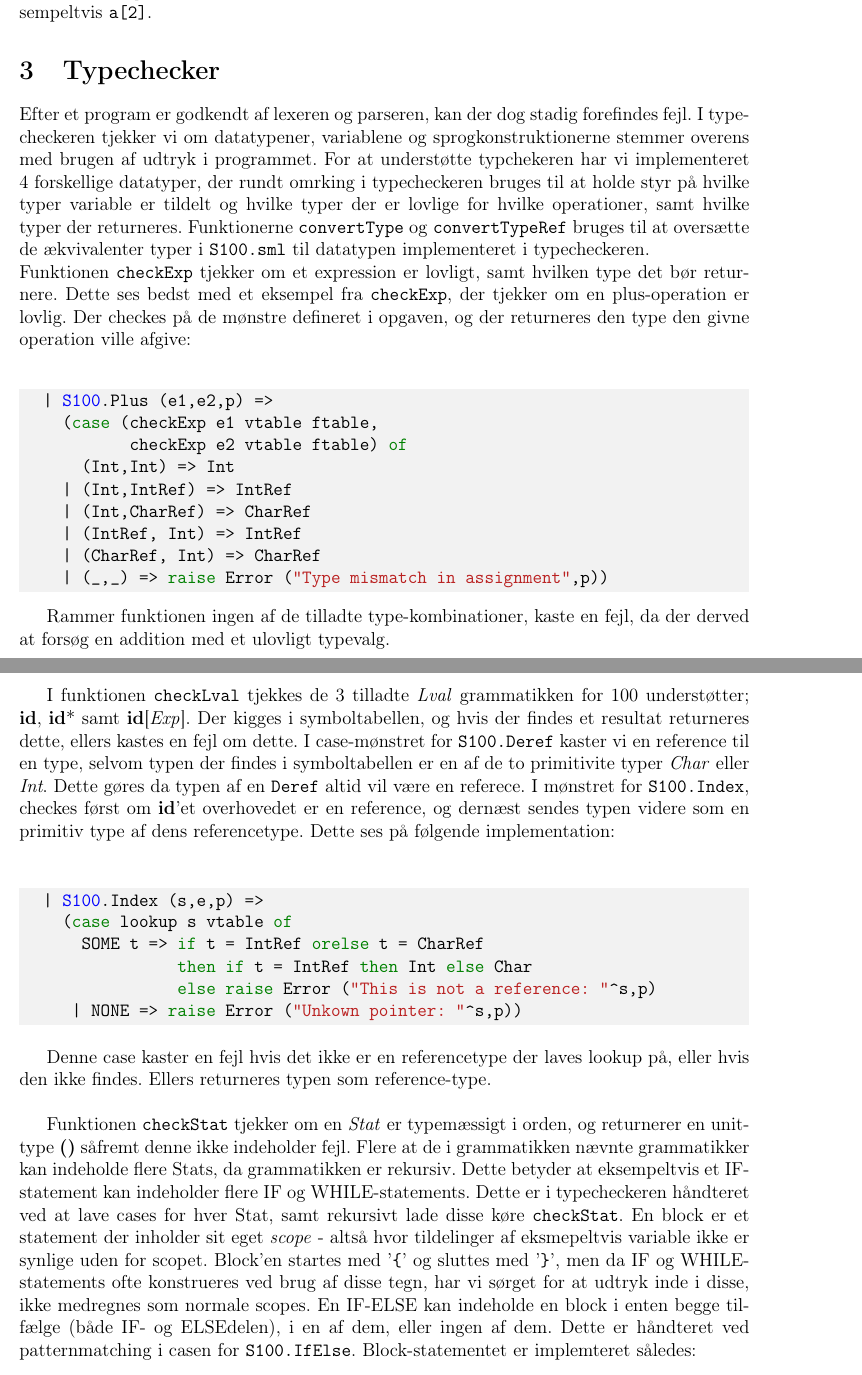
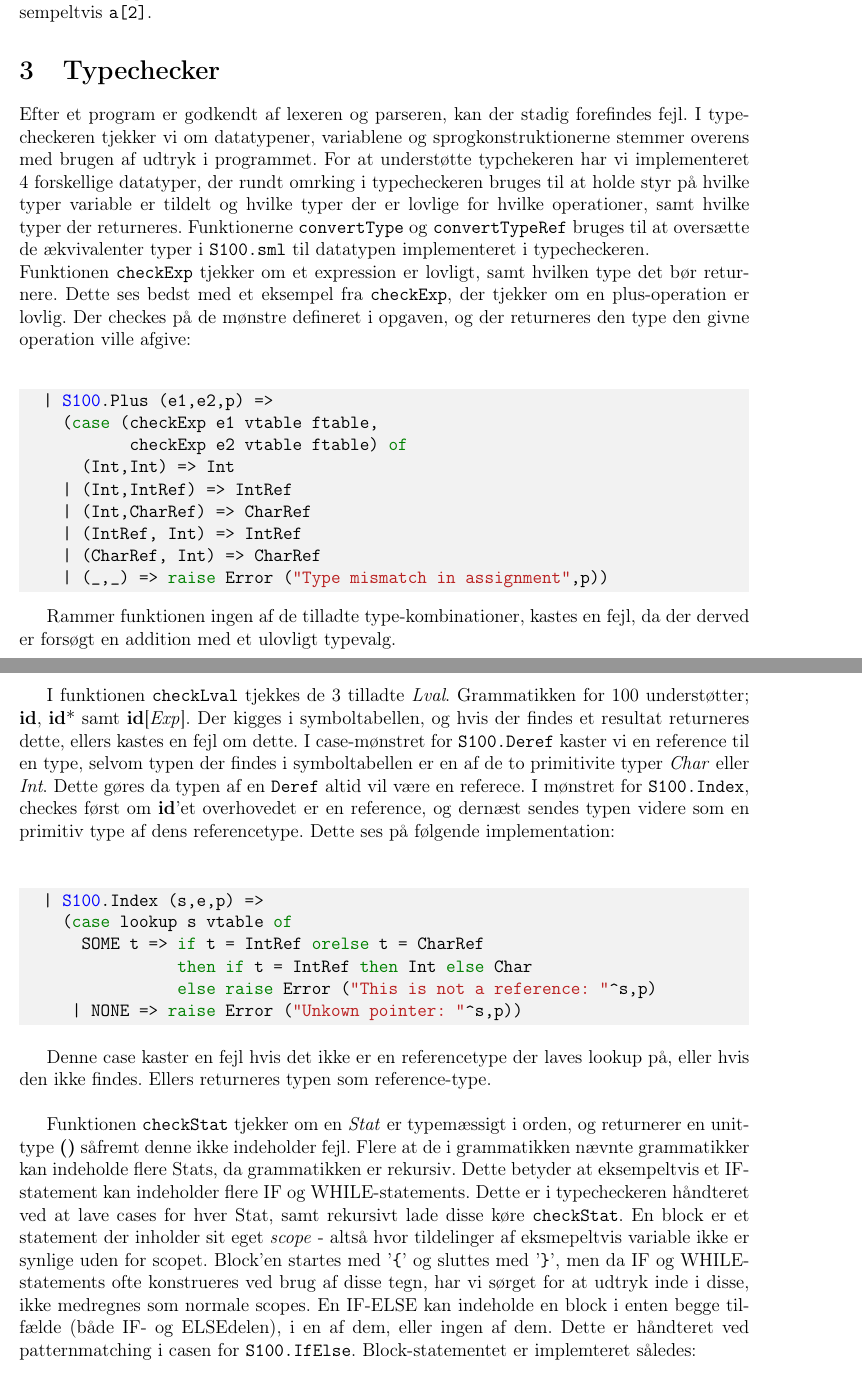
Before and after one commit to mikkeloscar/100compiler, a LaTeX document (tex/opgave.tex): two parts of pages 4 and 5 of 7, joined at a grey line, cut so that both start at the same text. Compiled offline with pdfLaTeX.

Commit message:
tex fixes, plus type.sml fix

```diff
--- a/tex/opgave.tex
+++ b/tex/opgave.tex
@@ -145,8 +145,19 @@ sidstnævnte til at passe med et index-check af en pointer, eksempeltvis
 \texttt{a[2]}.
 
 \section{Typechecker}
-Efter et program er godkendt af lexeren og parseren, kan der dog stadig forefindes fejl. I typecheckeren tjekker vi om datatypener, variablene og sprogkonstruktionerne stemmer overens med brugen af udtryk i programmet. For at understøtte typchekeren har vi implementeret 4 forskellige datatyper, der rundt omrking i typecheckeren bruges til at holde styr på hvilke typer variable er tildelt og hvilke typer der er lovlige for hvilke operationer, samt hvilke typer der returneres. Funktionerne \texttt{convertType} og \texttt{convertTypeRef} bruges til at oversætte de ækvivalenter typer i \texttt{S100.sml} til datatypen implementeret i typecheckeren. \\
-Funktionen \texttt{checkExp} tjekker om et expression er lovligt, samt hvilken type det bør returnere. Dette ses bedst med et eksempel fra \texttt{checkExp}, der tjekker om en plus-operation er lovlig. Der checkes på de mønstre defineret i opgaven, og der returneres den type den givne operation ville afgive:\\
+Efter et program er godkendt af lexeren og parseren, kan der stadig
+forefindes fejl. I typecheckeren tjekker vi om datatypener, variablene og
+sprogkonstruktionerne stemmer overens med brugen af udtryk i programmet. For at
+understøtte typchekeren har vi implementeret 4 forskellige datatyper, der rundt
+omrking i typecheckeren bruges til at holde styr på hvilke typer variable er
+tildelt og hvilke typer der er lovlige for hvilke operationer, samt hvilke typer
+der returneres. Funktionerne \texttt{convertType} og \texttt{convertTypeRef}
+bruges til at oversætte de ækvivalenter typer i \texttt{S100.sml} til datatypen
+implementeret i typecheckeren. \\
+Funktionen \texttt{checkExp} tjekker om et expression er lovligt, samt hvilken
+type det bør returnere. Dette ses bedst med et eksempel fra \texttt{checkExp},
+der tjekker om en plus-operation er lovlig. Der checkes på de mønstre defineret
+i opgaven, og der returneres den type den givne operation ville afgive:\\
 
 \begin{minted}[bgcolor=bg]{sml}
   | S100.Plus (e1,e2,p) =>
@@ -160,9 +171,20 @@ Funktionen \texttt{checkExp} tjekker om et expression er lovligt, samt hvilken t
     | (_,_) => raise Error ("Type mismatch in assignment",p))
 \end{minted}
 
-Rammer funktionen ingen af de tilladte type-kombinationer, kaste en fejl, da der derved at forsøg en addition med et ulovligt typevalg. \\
+Rammer funktionen ingen af de tilladte type-kombinationer, kastes en fejl, da der
+derved er forsøgt en addition med et ulovligt typevalg. \\
 
-I funktionen \texttt{checkLval} tjekkes de 3 tilladte \textit{Lval} grammatikken for 100 understøtter; \textbf{id}, \textbf{id}* samt \textbf{id}[\textit{Exp}]. Der kigges i symboltabellen, og hvis der findes et resultat returneres dette, ellers kastes en fejl om dette. I case-mønstret for \texttt{S100.Deref} kaster vi en reference til en type, selvom typen der findes i symboltabellen er en af de to primitivite typer \textit{Char} eller \textit{Int}. Dette gøres da typen af en \texttt{Deref} altid vil være en referece. I mønstret for \texttt{S100.Index}, checkes først om \textbf{id}'et overhovedet er en reference, og dernæst sendes typen videre som en primitiv type af dens referencetype. Dette ses på følgende implementation: \\
+I funktionen \texttt{checkLval} tjekkes de 3 tilladte \textit{Lval}. Grammatikken
+for 100 understøtter; \textbf{id}, \textbf{id}* samt \textbf{id}[\textit{Exp}].
+Der kigges i symboltabellen, og hvis der findes et resultat returneres
+dette, ellers kastes en fejl om dette. I case-mønstret for
+\texttt{S100.Deref} kaster vi en reference til en type, selvom typen der
+findes i symboltabellen er en af de to primitivite typer \textit{Char} eller
+\textit{Int}. Dette gøres da typen af en \texttt{Deref} altid vil være en
+referece. I mønstret for \texttt{S100.Index}, checkes først om
+\textbf{id}'et overhovedet er en reference, og dernæst sendes typen videre
+som en primitiv type af dens referencetype. Dette ses på følgende
+implementation: \\
 
 \begin{minted}[bgcolor=bg]{sml}
   | S100.Index (s,e,p) =>
@@ -175,7 +197,20 @@ I funktionen \texttt{checkLval} tjekkes de 3 tilladte \textit{Lval} grammatikken
 
 Denne case kaster en fejl hvis det ikke er en referencetype der laves lookup på, eller hvis den ikke findes. Ellers returneres typen som reference-type.\\
 
-Funktionen \texttt{checkStat} tjekker om en \textit{Stat} er typemæssigt i orden, og returnerer en unit-type \textbf{()} såfremt denne ikke indeholder fejl. Flere at de i grammatikken nævnte grammatikker kan indeholde flere Stats, da grammatikken er rekursiv. Dette betyder at eksempeltvis et IF-statement kan indeholder flere IF og WHILE-statements. Dette er i typecheckeren håndteret ved at lave cases for hver Stat, samt rekursivt lade disse køre \texttt{checkStat}. En block er et statement der inholder sit eget \textit{scope} - altså hvor tildelinger af eksmepeltvis variable ikke er synlige uden for scopet. Block'en startes med '\texttt{\{}' og sluttes med '\texttt{\}}', men da IF og WHILE-statements ofte konstrueres ved brug af disse tegn, har vi sørget for at udtryk inde i disse, ikke medregnes som normale scopes. En IF-ELSE kan indeholde en block i enten begge tilfælge (både IF- og ELSEdelen), i en af dem, eller ingen af dem. Dette er håndteret ved patternmatching i casen for \texttt{S100.IfElse}. Block-statementet er implemteret således:\\
+Funktionen \texttt{checkStat} tjekker om en \textit{Stat} er typemæssigt i
+orden, og returnerer en unit-type \textbf{()} såfremt denne ikke indeholder
+fejl. Flere at de i grammatikken nævnte grammatikker kan indeholde flere Stats,
+da grammatikken er rekursiv. Dette betyder at eksempeltvis et IF-statement kan
+indeholder flere IF og WHILE-statements. Dette er i typecheckeren håndteret ved
+at lave cases for hver Stat, samt rekursivt lade disse køre \texttt{checkStat}.
+En block er et statement der inholder sit eget \textit{scope} - altså hvor
+tildelinger af eksmepeltvis variable ikke er synlige uden for scopet. Block'en
+startes med '\texttt{\{}' og sluttes med '\texttt{\}}', men da IF og
+WHILE-statements ofte konstrueres ved brug af disse tegn, har vi sørget for at
+udtryk inde i disse, ikke medregnes som normale scopes. En IF-ELSE kan indeholde
+en block i enten begge tilfælde (både IF- og ELSEdelen), i en af dem, eller
+ingen af dem. Dette er håndteret ved patternmatching i casen for
+\texttt{S100.IfElse}. Block-statementet er implemteret således:\\
 
 \begin{minted}[bgcolor=bg]{sml}
   | S100.Block (d,stats,p) =>
```
Also changed, not shown: tex/opgave.tex (41 more changed lines), 2 other files.
